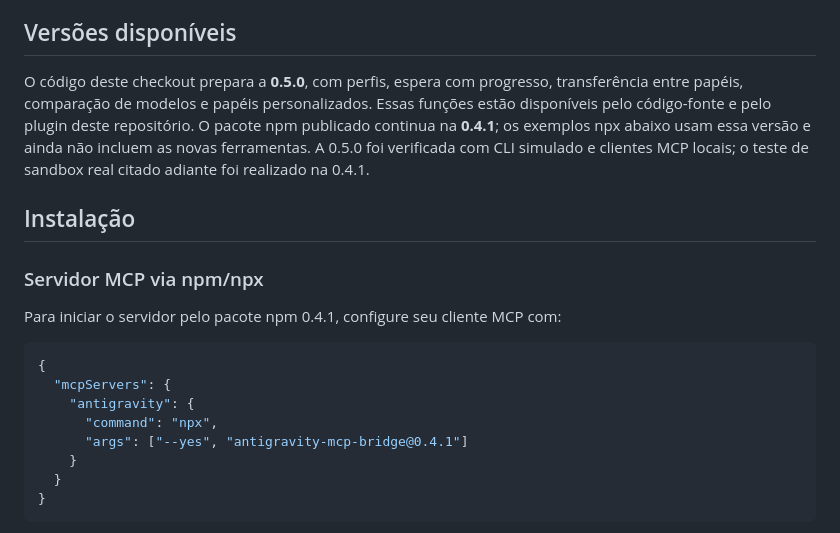
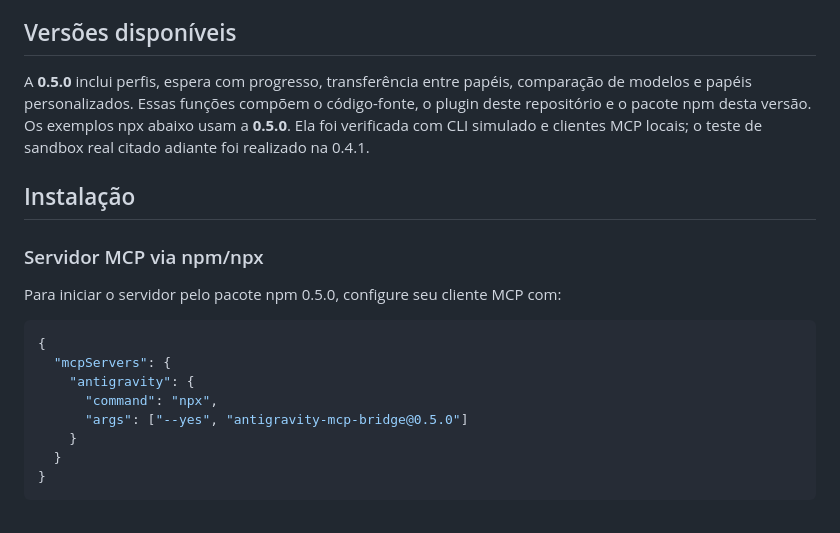
Before and after one commit to Zythenth/antigravity-mcp-bridge, a Markdown page: README.md, the part around the change. Rendered like a GitHub page.

Commit message:
Publica a versão 0.5.0 no npm

````diff
--- a/README.md
+++ b/README.md
@@ -20,20 +20,20 @@ O bridge foi testado com `agy` 1.2.14 e `@modelcontextprotocol/sdk` 1.30.1. Ele
 
 ## Versões disponíveis
 
-O código deste checkout prepara a **0.5.0**, com perfis, espera com progresso, transferência entre papéis, comparação de modelos e papéis personalizados. Essas funções estão disponíveis pelo código-fonte e pelo plugin deste repositório. O pacote npm publicado continua na **0.4.1**; os exemplos npx abaixo usam essa versão e ainda não incluem as novas ferramentas. A 0.5.0 foi verificada com CLI simulado e clientes MCP locais; o teste de sandbox real citado adiante foi realizado na 0.4.1.
+A **0.5.0** inclui perfis, espera com progresso, transferência entre papéis, comparação de modelos e papéis personalizados. Essas funções compõem o código-fonte, o plugin deste repositório e o pacote npm desta versão. Os exemplos npx abaixo usam a **0.5.0**. Ela foi verificada com CLI simulado e clientes MCP locais; o teste de sandbox real citado adiante foi realizado na 0.4.1.
 
 ## Instalação
 
 ### Servidor MCP via npm/npx
 
-Para iniciar o servidor pelo pacote npm 0.4.1, configure seu cliente MCP com:
+Para iniciar o servidor pelo pacote npm 0.5.0, configure seu cliente MCP com:
 
 ```json
 {
   "mcpServers": {
     "antigravity": {
       "command": "npx",
-      "args": ["--yes", "antigravity-mcp-bridge@0.4.1"]
+      "args": ["--yes", "antigravity-mcp-bridge@0.5.0"]
     }
   }
 }
````
Also changed, not shown: CHANGELOG.md (+1 -1 lines).
